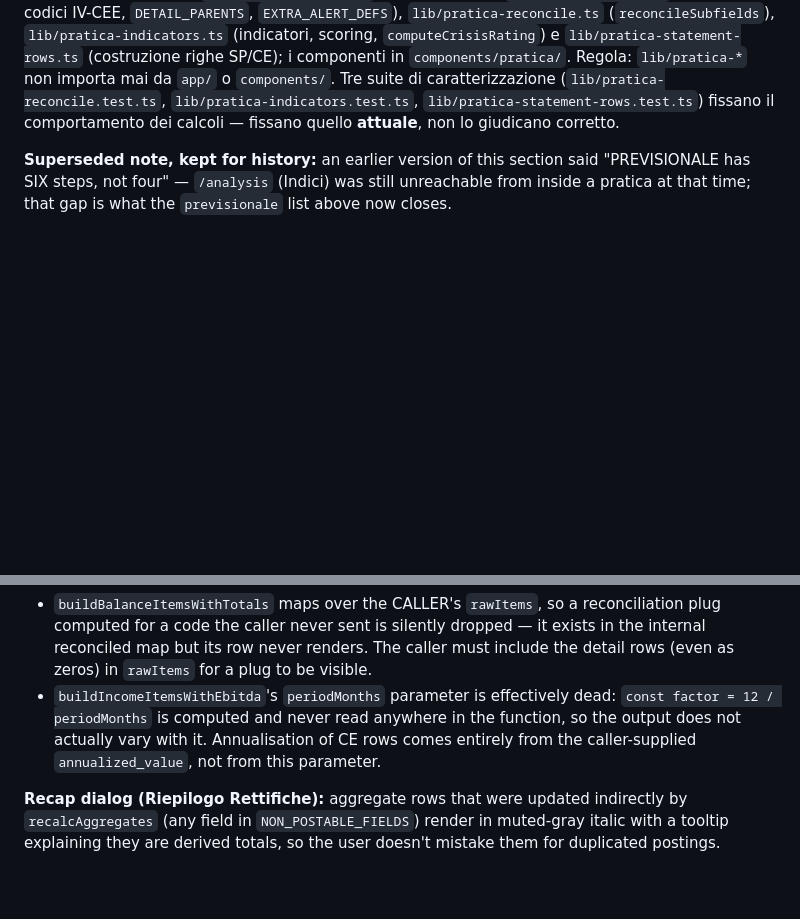
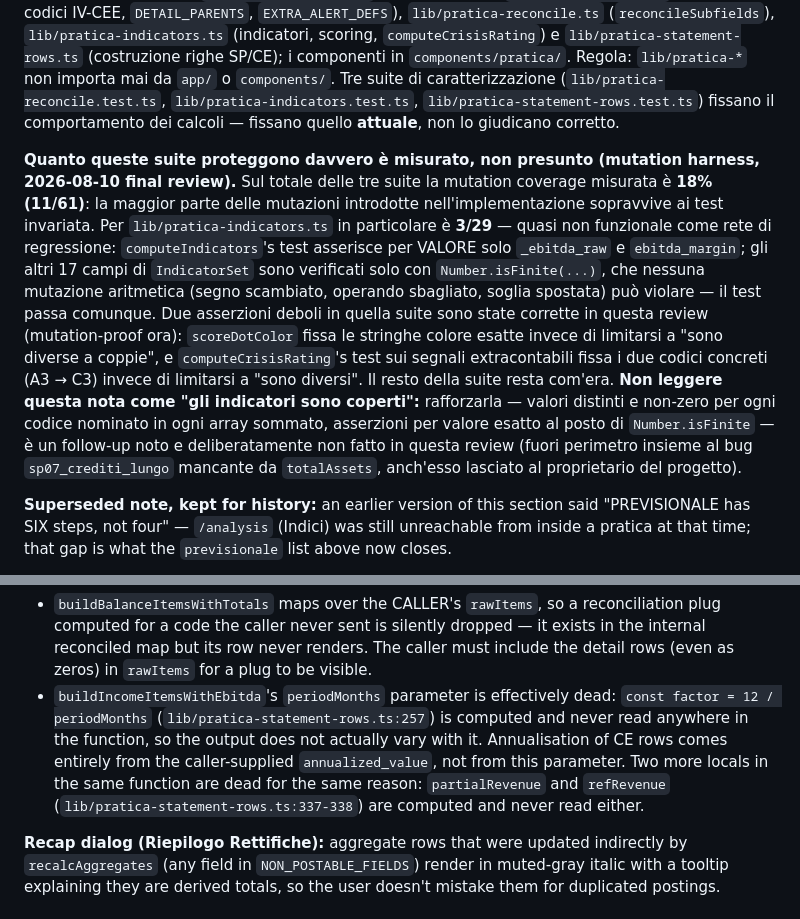
Before and after one commit to XrayFinanceDEV/xbrlbudget, a Markdown page: CLAUDE.md, 2 parts joined by grey strips. Drawn GitHub-style; blank space fills up the shorter version.

Commit message:
docs: corregge deriva fattuale in CLAUDE.md sul refactoring pratica
- app/pratica/page.tsx e' sceso a 1.792 righe (non ~1.850)
- la nota sul codice morto in buildIncomeItemsWithEbitda nominava solo
  'factor'; aggiunte partialRevenue e refRevenue (statement-rows.ts:337-338)
- riscritta la frase che presentava le tre suite di caratterizzazione come
  copertura dei calcoli: la mutation coverage misurata e' 18% complessivo
  (11/61), 3/29 su pratica-indicators.ts, dove 17 dei 21 campi di
  IndicatorSet sono verificati solo con Number.isFinite (nessuna mutazione
  aritmetica lo puo' violare). Rafforzarla resta un follow-up noto, non
  fatto in questa review.

Co-Authored-By: Claude Opus 5 <noreply@anthropic.com>

```diff
--- a/CLAUDE.md
+++ b/CLAUDE.md
@@ -1008,6 +1008,23 @@ Regola: `lib/pratica-*` non importa mai da `app/` o `components/`. Tre suite di
 (`lib/pratica-reconcile.test.ts`, `lib/pratica-indicators.test.ts`,
 `lib/pratica-statement-rows.test.ts`) fissano il comportamento dei calcoli — fissano quello
 **attuale**, non lo giudicano corretto.
+
+**Quanto queste suite proteggono davvero è misurato, non presunto (mutation harness, 2026-08-10
+final review).** Sul totale delle tre suite la mutation coverage misurata è **18% (11/61)**: la
+maggior parte delle mutazioni introdotte nell'implementazione sopravvive ai test invariata. Per
+`lib/pratica-indicators.ts` in particolare è **3/29** — quasi non funzionale come rete di
+regressione: `computeIndicators`'s test asserisce per VALORE solo `_ebitda_raw` e `ebitda_margin`;
+gli altri 17 campi di `IndicatorSet` sono verificati solo con `Number.isFinite(...)`, che nessuna
+mutazione aritmetica (segno scambiato, operando sbagliato, soglia spostata) può violare — il test
+passa comunque. Due asserzioni deboli in quella suite sono state corrette in questa review
+(mutation-proof ora): `scoreDotColor` fissa le stringhe colore esatte invece di limitarsi a "sono
+diverse a coppie", e `computeCrisisRating`'s test sui segnali extracontabili fissa i due codici
+concreti (A3 → C3) invece di limitarsi a "sono diversi". Il resto della suite resta com'era.
+**Non leggere questa nota come "gli indicatori sono coperti":** rafforzarla — valori distinti e
+non-zero per ogni codice nominato in ogni array sommato, asserzioni per valore esatto al posto di
+`Number.isFinite` — è un follow-up noto e deliberatamente non fatto in questa review (fuori
+perimetro insieme al bug `sp07_crediti_lungo` mancante da `totalAssets`, anch'esso lasciato al
+proprietario del progetto).
 
 **Superseded note, kept for history:** an earlier version of this section said "PREVISIONALE has
 SIX steps, not four" — `/analysis` (Indici) was still unreachable from inside a pratica at that
@@ -1108,7 +1125,7 @@ Detail blocks shared across all views:
 
 **Two known warts, left untouched deliberately (2026-08-10 — found while decomposing `page.tsx`, not fixed as part of that move):**
 - `buildBalanceItemsWithTotals` maps over the CALLER's `rawItems`, so a reconciliation plug computed for a code the caller never sent is silently dropped — it exists in the internal reconciled map but its row never renders. The caller must include the detail rows (even as zeros) in `rawItems` for a plug to be visible.
-- `buildIncomeItemsWithEbitda`'s `periodMonths` parameter is effectively dead: `const factor = 12 / periodMonths` is computed and never read anywhere in the function, so the output does not actually vary with it. Annualisation of CE rows comes entirely from the caller-supplied `annualized_value`, not from this parameter.
+- `buildIncomeItemsWithEbitda`'s `periodMonths` parameter is effectively dead: `const factor = 12 / periodMonths` (`lib/pratica-statement-rows.ts:257`) is computed and never read anywhere in the function, so the output does not actually vary with it. Annualisation of CE rows comes entirely from the caller-supplied `annualized_value`, not from this parameter. Two more locals in the same function are dead for the same reason: `partialRevenue` and `refRevenue` (`lib/pratica-statement-rows.ts:337-338`) are computed and never read either.
 
 **Recap dialog (Riepilogo Rettifiche):** aggregate rows that were updated indirectly by `recalcAggregates` (any field in `NON_POSTABLE_FIELDS`) render in muted-gray italic with a tooltip explaining they are derived totals, so the user doesn't mistake them for duplicated postings.
 
```
Also changed, not shown: other parts of CLAUDE.md (+1 -1 lines).
